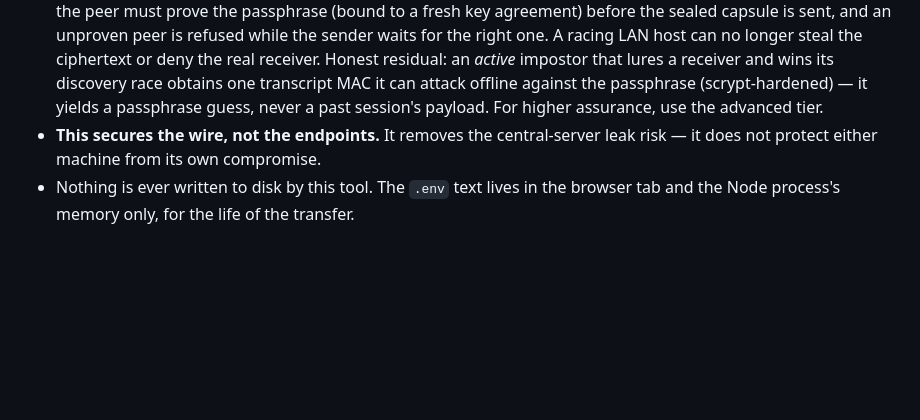
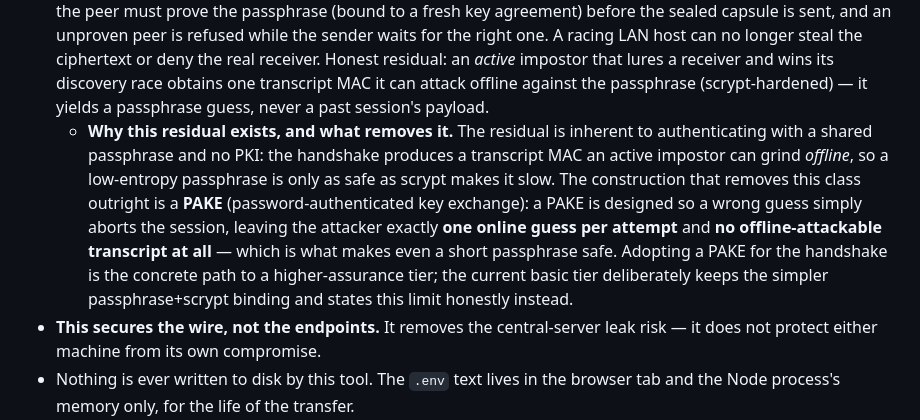
Before and after one commit to STRATO-DAN/dan-oss-array, a Markdown page: README.md, the part around the change. Drawn GitHub-style; blank space fills up the shorter version.

Commit message:
docs: explain why the passphrase offline-guess residual exists and that a PAKE removes it
The 'honest residual' note said only 'for higher assurance, use the advanced
tier' without saying what actually closes the gap. Makes it concrete: the
residual (an offline-attackable transcript MAC) is inherent to a shared
passphrase with no PKI, and the construction that removes it is a PAKE — one
online guess per attempt, no offline-attackable transcript — which is what a
higher-assurance handshake would adopt. Doc-only; no code change.

```diff
--- a/README.md
+++ b/README.md
@@ -76,7 +76,15 @@ they find each other directly.
   racing LAN host can no longer steal the ciphertext or deny the real receiver. Honest residual: an
   *active* impostor that lures a receiver and wins its discovery race obtains one transcript MAC it
   can attack offline against the passphrase (scrypt-hardened) — it yields a passphrase guess, never a
-  past session's payload. For higher assurance, use the advanced tier.
+  past session's payload.
+  - **Why this residual exists, and what removes it.** The residual is inherent to authenticating with
+    a shared passphrase and no PKI: the handshake produces a transcript MAC an active impostor can grind
+    *offline*, so a low-entropy passphrase is only as safe as scrypt makes it slow. The construction that
+    removes this class outright is a **PAKE** (password-authenticated key exchange): a PAKE is designed so
+    a wrong guess simply aborts the session, leaving the attacker exactly **one online guess per attempt**
+    and **no offline-attackable transcript at all** — which is what makes even a short passphrase safe.
+    Adopting a PAKE for the handshake is the concrete path to a higher-assurance tier; the current basic
+    tier deliberately keeps the simpler passphrase+scrypt binding and states this limit honestly instead.
 - **This secures the wire, not the endpoints.** It removes the central-server leak risk — it does
   not protect either machine from its own compromise.
 - Nothing is ever written to disk by this tool. The `.env` text lives in the browser tab and the
```
